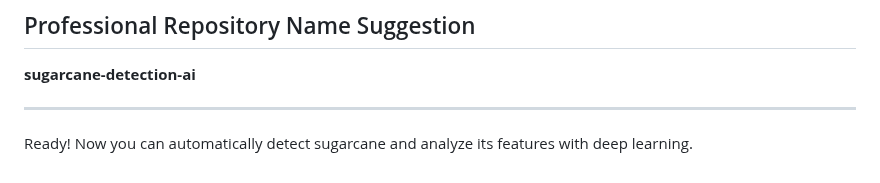
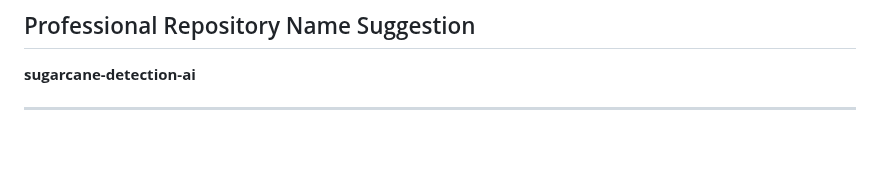
Before and after one commit to dachugo/sugarcane-detector-ai, a Markdown page: README.md, the part around the change. Drawn GitHub-style; blank space fills up the shorter version.

```diff
--- a/README.md
+++ b/README.md
@@ -119,5 +119,3 @@ numpy
 **sugarcane-detection-ai**
 
 ---
-
-Ready! Now you can automatically detect sugarcane and analyze its features with deep learning.
```
